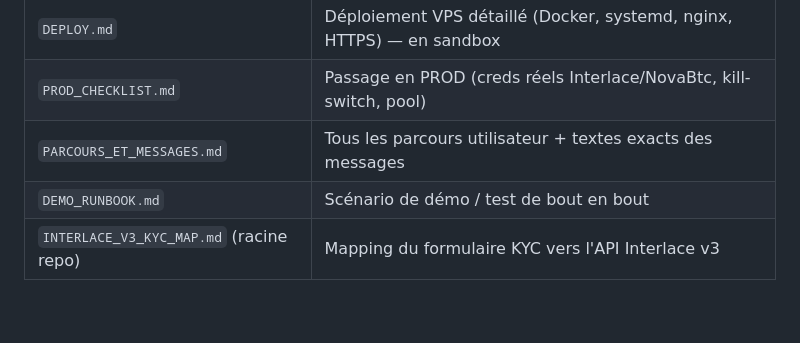
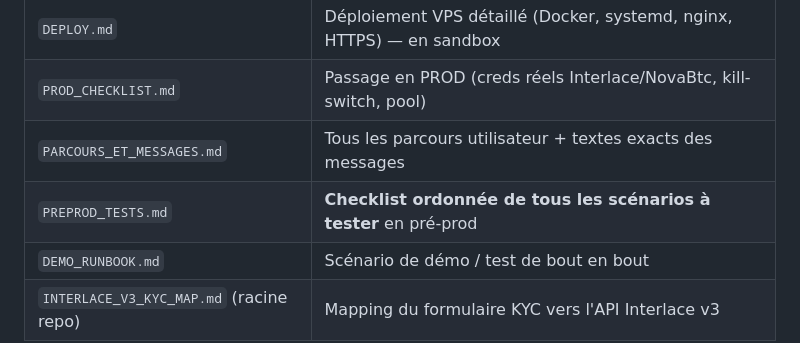
Before and after one commit to MathieuDuboy/NovaBotKyc, a Markdown page: deploy/ARCHITECTURE.md, the part around the change. GitHub-like rendering; blank space fills up the shorter version.

Commit message:
doc: PREPROD_TESTS.md (checklist ordonnee de tous les scenarios a tester en pre-prod) + ajout a l'index
Co-Authored-By: Claude Opus 4.8 <noreply@anthropic.com>

```diff
--- a/deploy/ARCHITECTURE.md
+++ b/deploy/ARCHITECTURE.md
@@ -111,5 +111,6 @@ Ouverture du lien `?start=<token>` (`handle_card_link`) :
 | `DEPLOY.md` | Déploiement VPS détaillé (Docker, systemd, nginx, HTTPS) — en sandbox |
 | `PROD_CHECKLIST.md` | Passage en PROD (creds réels Interlace/NovaBtc, kill-switch, pool) |
 | `PARCOURS_ET_MESSAGES.md` | Tous les parcours utilisateur + textes exacts des messages |
+| `PREPROD_TESTS.md` | **Checklist ordonnée de tous les scénarios à tester** en pré-prod |
 | `DEMO_RUNBOOK.md` | Scénario de démo / test de bout en bout |
 | `INTERLACE_V3_KYC_MAP.md` (racine repo) | Mapping du formulaire KYC vers l'API Interlace v3 |
```
Also changed, not shown: deploy/PREPROD_TESTS.md (added, +91 -0 lines).
